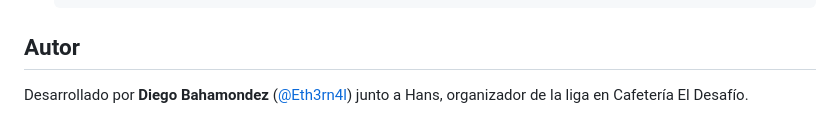
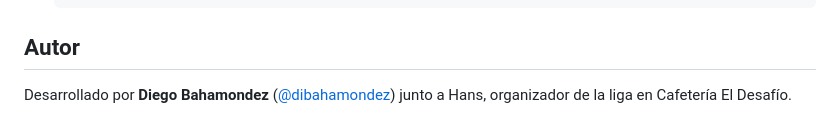
Before and after one commit to Eth3rn4l/liga-el-desafio, a Markdown page: README.md, the part around the change. Drawn GitHub-style.

Commit message:
Actualizar enlace al nuevo usuario de GitHub

```diff
--- a/README.md
+++ b/README.md
@@ -55,4 +55,4 @@ supabase/
 
 ## Autor
 
-Desarrollado por **Diego Bahamondez** ([@Eth3rn4l](https://github.com/Eth3rn4l)) junto a Hans, organizador de la liga en Cafetería El Desafío.
+Desarrollado por **Diego Bahamondez** ([@dibahamondez](https://github.com/dibahamondez)) junto a Hans, organizador de la liga en Cafetería El Desafío.
```
